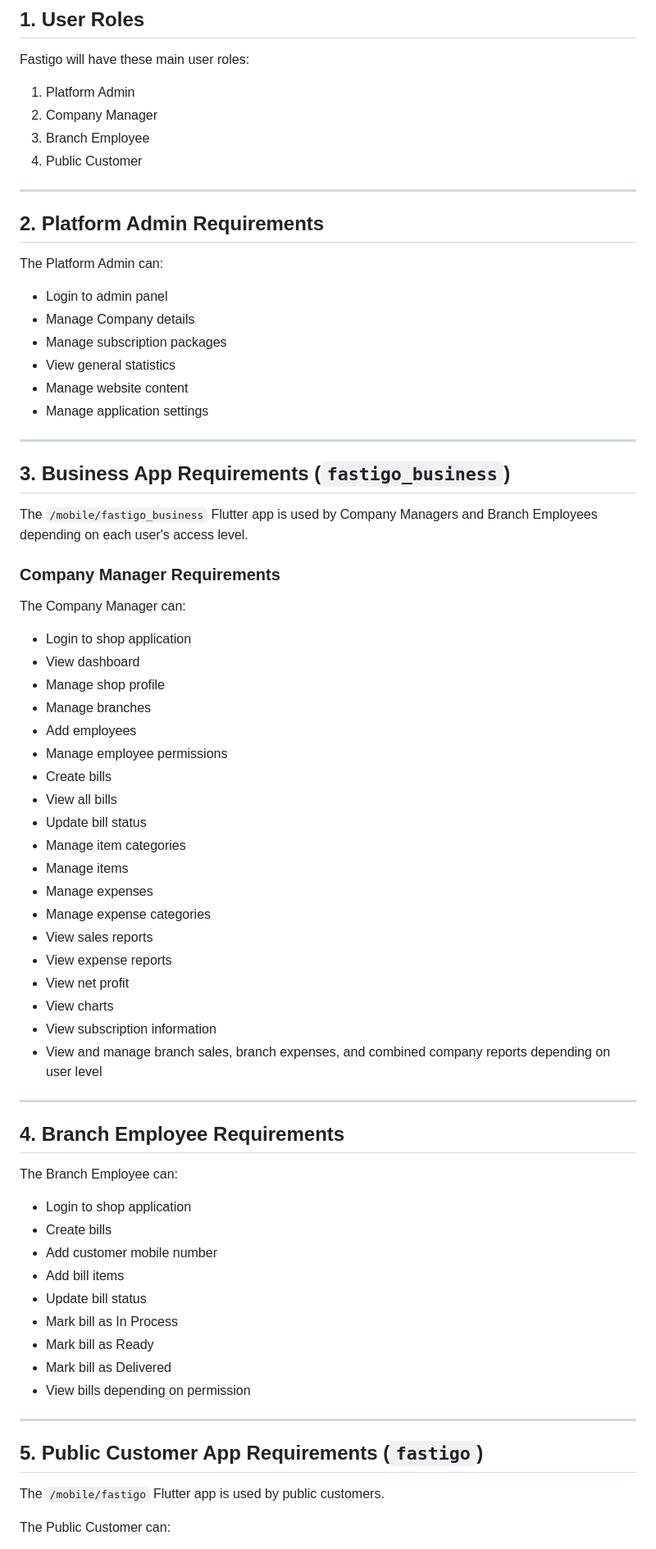
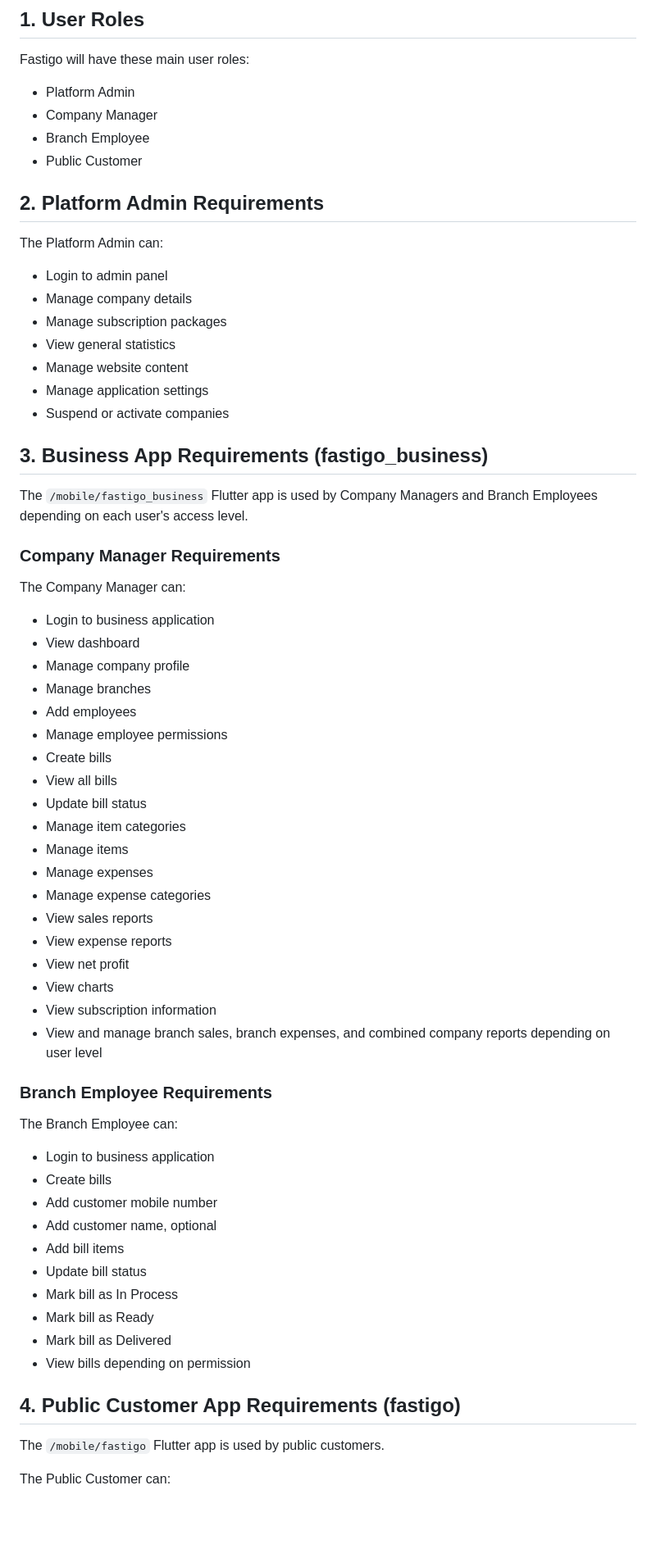
Before and after one commit to saleh9090/fastigo-app, a Markdown page: docs/requirements.md, the part around one of its changes. Shown at 82% size. Rendered like a GitHub page; blank space fills up the shorter version.

Commit message:
Replace requirements with updated MVP scope

```diff
--- a/docs/requirements.md
+++ b/docs/requirements.md
@@ -4,27 +4,24 @@
 
 Fastigo will have these main user roles:
 
-1. Platform Admin
-2. Company Manager
-3. Branch Employee
-4. Public Customer
-
----
+- Platform Admin
+- Company Manager
+- Branch Employee
+- Public Customer
 
 ## 2. Platform Admin Requirements
 
 The Platform Admin can:
 
-* Login to admin panel
-* Manage Company details
-* Manage subscription packages
-* View general statistics
-* Manage website content
-* Manage application settings
+- Login to admin panel
+- Manage company details
+- Manage subscription packages
+- View general statistics
+- Manage website content
+- Manage application settings
+- Suspend or activate companies
 
----
-
-## 3. Business App Requirements (`fastigo_business`)
+## 3. Business App Requirements (fastigo_business)
 
 The `/mobile/fastigo_business` Flutter app is used by Company Managers and Branch Employees depending on each user's access level.
 
@@ -32,45 +29,42 @@ The `/mobile/fastigo_business` Flutter app is used by Company Managers and Branc
 
 The Company Manager can:
 
-* Login to shop application
-* View dashboard
-* Manage shop profile
-* Manage branches
-* Add employees
-* Manage employee permissions
-* Create bills
-* View all bills
-* Update bill status
-* Manage item categories
-* Manage items
-* Manage expenses
-* Manage expense categories
-* View sales reports
-* View expense reports
-* View net profit
-* View charts
-* View subscription information
-* View and manage branch sales, branch expenses, and combined company reports depending on user level
+- Login to business application
+- View dashboard
+- Manage company profile
+- Manage branches
+- Add employees
+- Manage employee permissions
+- Create bills
+- View all bills
+- Update bill status
+- Manage item categories
+- Manage items
+- Manage expenses
+- Manage expense categories
+- View sales reports
+- View expense reports
+- View net profit
+- View charts
+- View subscription information
+- View and manage branch sales, branch expenses, and combined company reports depending on user level
 
----
-
-## 4. Branch Employee Requirements
+### Branch Employee Requirements
 
 The Branch Employee can:
 
-* Login to shop application
-* Create bills
-* Add customer mobile number
-* Add bill items
-* Update bill status
-* Mark bill as In Process
-* Mark bill as Ready
-* Mark bill as Delivered
-* View bills depending on permission
+- Login to business application
+- Create bills
+- Add customer mobile number
+- Add customer name, optional
+- Add bill items
+- Update bill status
+- Mark bill as In Process
+- Mark bill as Ready
+- Mark bill as Delivered
+- View bills depending on permission
 
----
-
-## 5. Public Customer App Requirements (`fastigo`)
+## 4. Public Customer App Requirements (fastigo)
 
 The `/mobile/fastigo` Flutter app is used by public customers.
 
```
Also changed, not shown: other parts of docs/requirements.md (+133 -96 lines).
